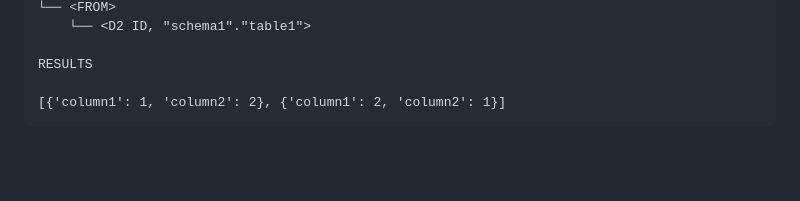
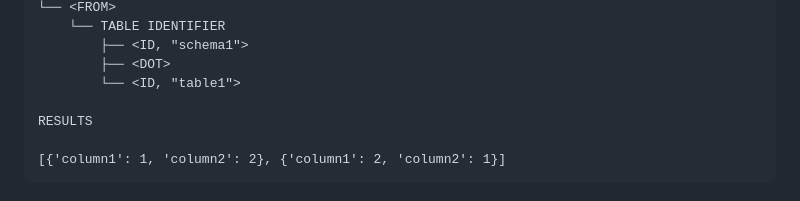
Before and after one commit to Molrn/abstract-ql-compiler, a Markdown page: README.md, the part around one of its changes. Rendered like a GitHub page; blank space fills up the shorter version.

```diff
--- a/README.md
+++ b/README.md
@@ -60,5 +60,8 @@ SELECT
 └── <FROM>
-    └── <D2 ID, "schema1"."table1">
+    └── TABLE IDENTIFIER
+        ├── <ID, "schema1">
+        ├── <DOT>
+        └── <ID, "table1">
 
 RESULTS
 
```
Also changed, not shown: other parts of README.md (+3 -3 lines).
